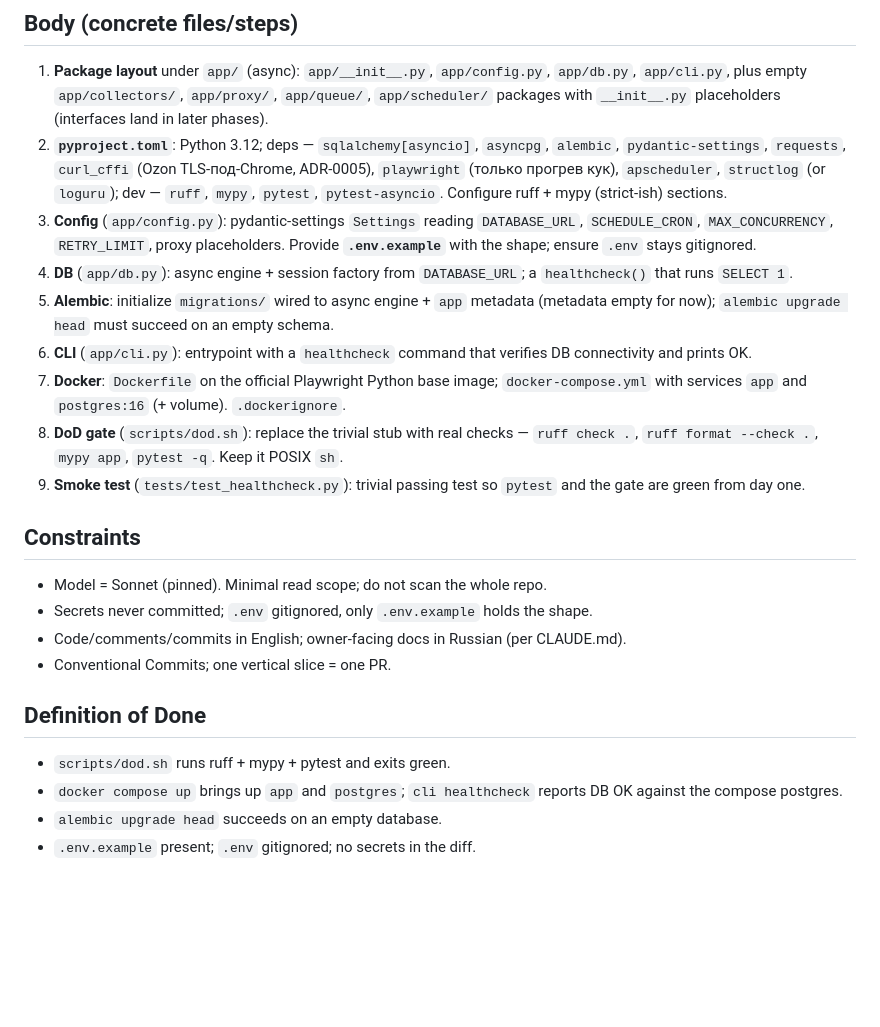
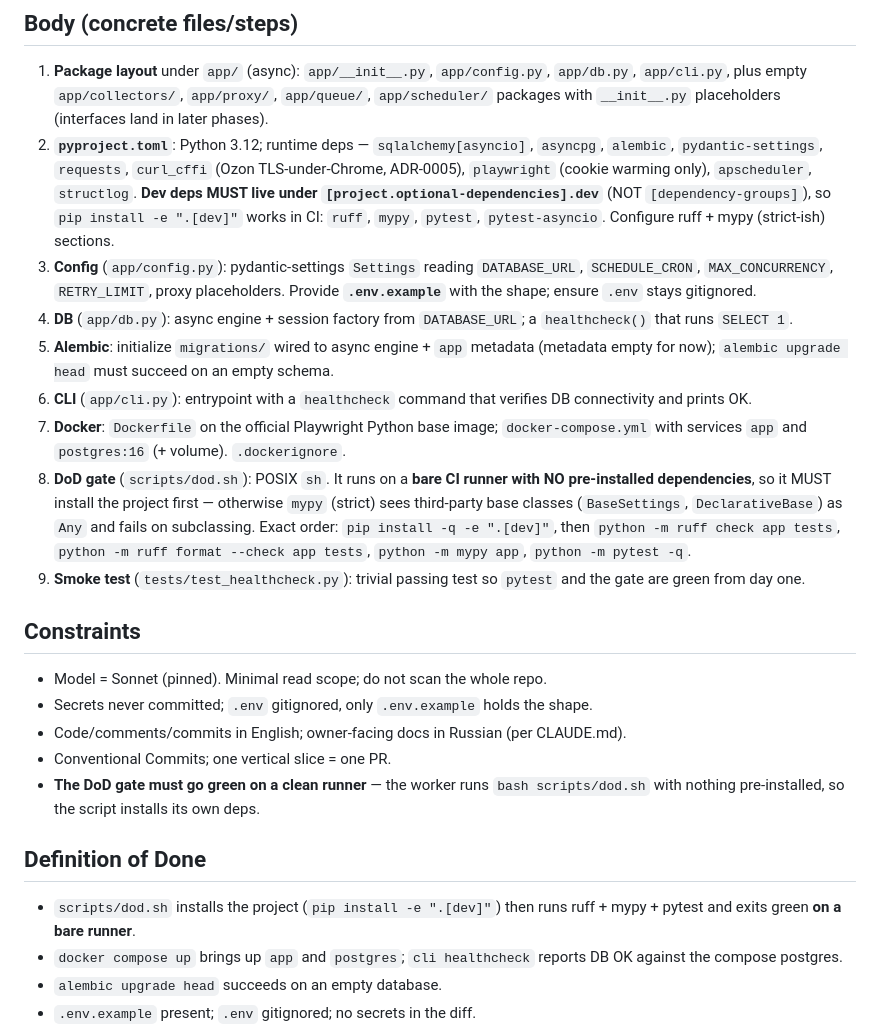
Before and after one commit to persfinancier-blip/region-price-monitor, a Markdown page: prompts/prompt-01-skeleton.md, the part around the change. Rendered like a GitHub page; blank space fills up the shorter version.

Commit message:
task: re-dispatch prompt-01 skeleton (self-installing DoD gate)

```diff
--- a/prompts/prompt-01-skeleton.md
+++ b/prompts/prompt-01-skeleton.md
@@ -13,13 +13,13 @@
 ## Body (concrete files/steps)
 
 1. **Package layout** under `app/` (async): `app/__init__.py`, `app/config.py`, `app/db.py`, `app/cli.py`, plus empty `app/collectors/`, `app/proxy/`, `app/queue/`, `app/scheduler/` packages with `__init__.py` placeholders (interfaces land in later phases).
-2. **`pyproject.toml`**: Python 3.12; deps — `sqlalchemy[asyncio]`, `asyncpg`, `alembic`, `pydantic-settings`, `requests`, `curl_cffi` (Ozon TLS-под-Chrome, ADR-0005), `playwright` (только прогрев кук), `apscheduler`, `structlog` (or `loguru`); dev — `ruff`, `mypy`, `pytest`, `pytest-asyncio`. Configure ruff + mypy (strict-ish) sections.
+2. **`pyproject.toml`**: Python 3.12; runtime deps — `sqlalchemy[asyncio]`, `asyncpg`, `alembic`, `pydantic-settings`, `requests`, `curl_cffi` (Ozon TLS-under-Chrome, ADR-0005), `playwright` (cookie warming only), `apscheduler`, `structlog`. **Dev deps MUST live under `[project.optional-dependencies].dev`** (NOT `[dependency-groups]`), so `pip install -e ".[dev]"` works in CI: `ruff`, `mypy`, `pytest`, `pytest-asyncio`. Configure ruff + mypy (strict-ish) sections.
 3. **Config** (`app/config.py`): pydantic-settings `Settings` reading `DATABASE_URL`, `SCHEDULE_CRON`, `MAX_CONCURRENCY`, `RETRY_LIMIT`, proxy placeholders. Provide **`.env.example`** with the shape; ensure `.env` stays gitignored.
 4. **DB** (`app/db.py`): async engine + session factory from `DATABASE_URL`; a `healthcheck()` that runs `SELECT 1`.
 5. **Alembic**: initialize `migrations/` wired to async engine + `app` metadata (metadata empty for now); `alembic upgrade head` must succeed on an empty schema.
 6. **CLI** (`app/cli.py`): entrypoint with a `healthcheck` command that verifies DB connectivity and prints OK.
 7. **Docker**: `Dockerfile` on the official Playwright Python base image; `docker-compose.yml` with services `app` and `postgres:16` (+ volume). `.dockerignore`.
-8. **DoD gate** (`scripts/dod.sh`): replace the trivial stub with real checks — `ruff check .`, `ruff format --check .`, `mypy app`, `pytest -q`. Keep it POSIX `sh`.
+8. **DoD gate** (`scripts/dod.sh`): POSIX `sh`. It runs on a **bare CI runner with NO pre-installed dependencies**, so it MUST install the project first — otherwise `mypy` (strict) sees third-party base classes (`BaseSettings`, `DeclarativeBase`) as `Any` and fails on subclassing. Exact order: `pip install -q -e ".[dev]"`, then `python -m ruff check app tests`, `python -m ruff format --check app tests`, `python -m mypy app`, `python -m pytest -q`.
 9. **Smoke test** (`tests/test_healthcheck.py`): trivial passing test so `pytest` and the gate are green from day one.
 
 ## Constraints
@@ -28,10 +28,11 @@
 - Secrets never committed; `.env` gitignored, only `.env.example` holds the shape.
 - Code/comments/commits in English; owner-facing docs in Russian (per CLAUDE.md).
 - Conventional Commits; one vertical slice = one PR.
+- **The DoD gate must go green on a clean runner** — the worker runs `bash scripts/dod.sh` with nothing pre-installed, so the script installs its own deps.
 
 ## Definition of Done
 
-- `scripts/dod.sh` runs ruff + mypy + pytest and exits green.
+- `scripts/dod.sh` installs the project (`pip install -e ".[dev]"`) then runs ruff + mypy + pytest and exits green **on a bare runner**.
 - `docker compose up` brings up `app` and `postgres`; `cli healthcheck` reports DB OK against the compose postgres.
 - `alembic upgrade head` succeeds on an empty database.
 - `.env.example` present; `.env` gitignored; no secrets in the diff.
```
